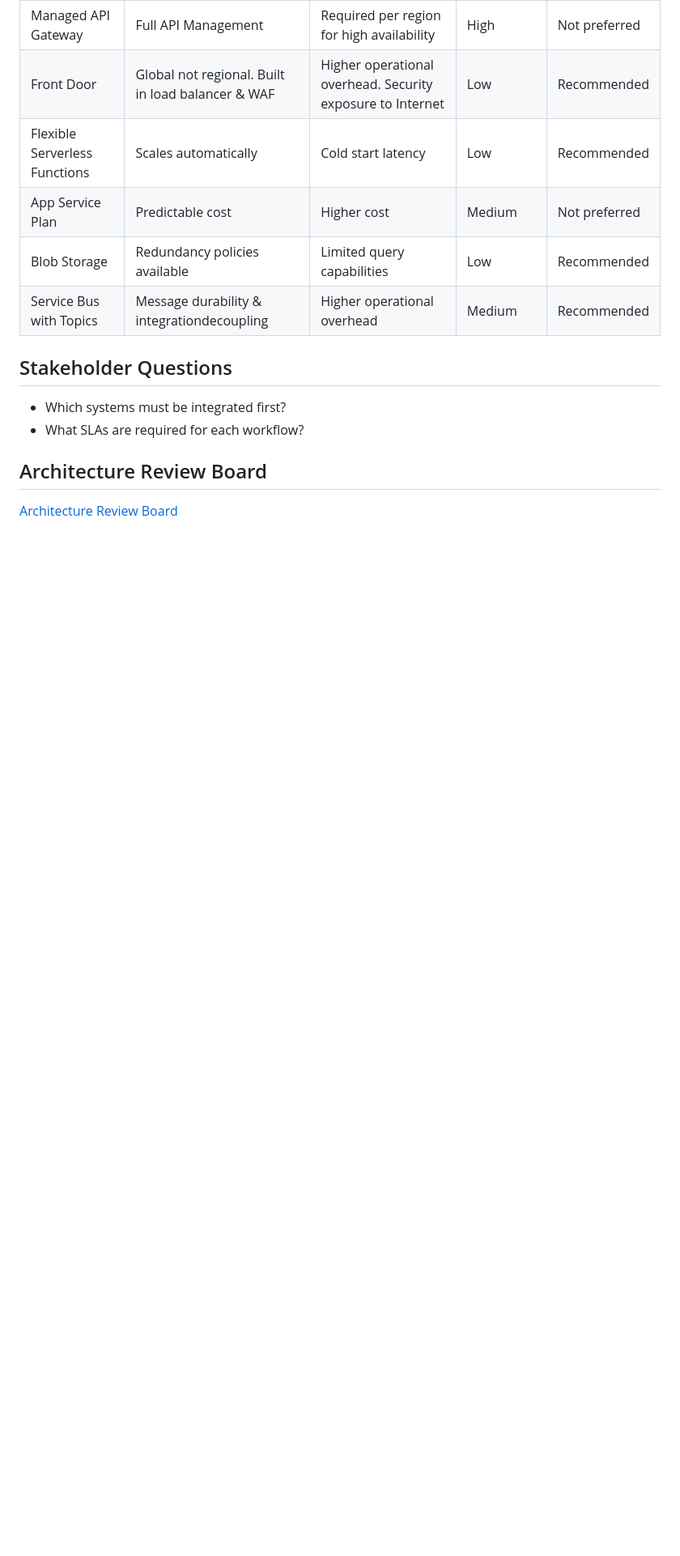
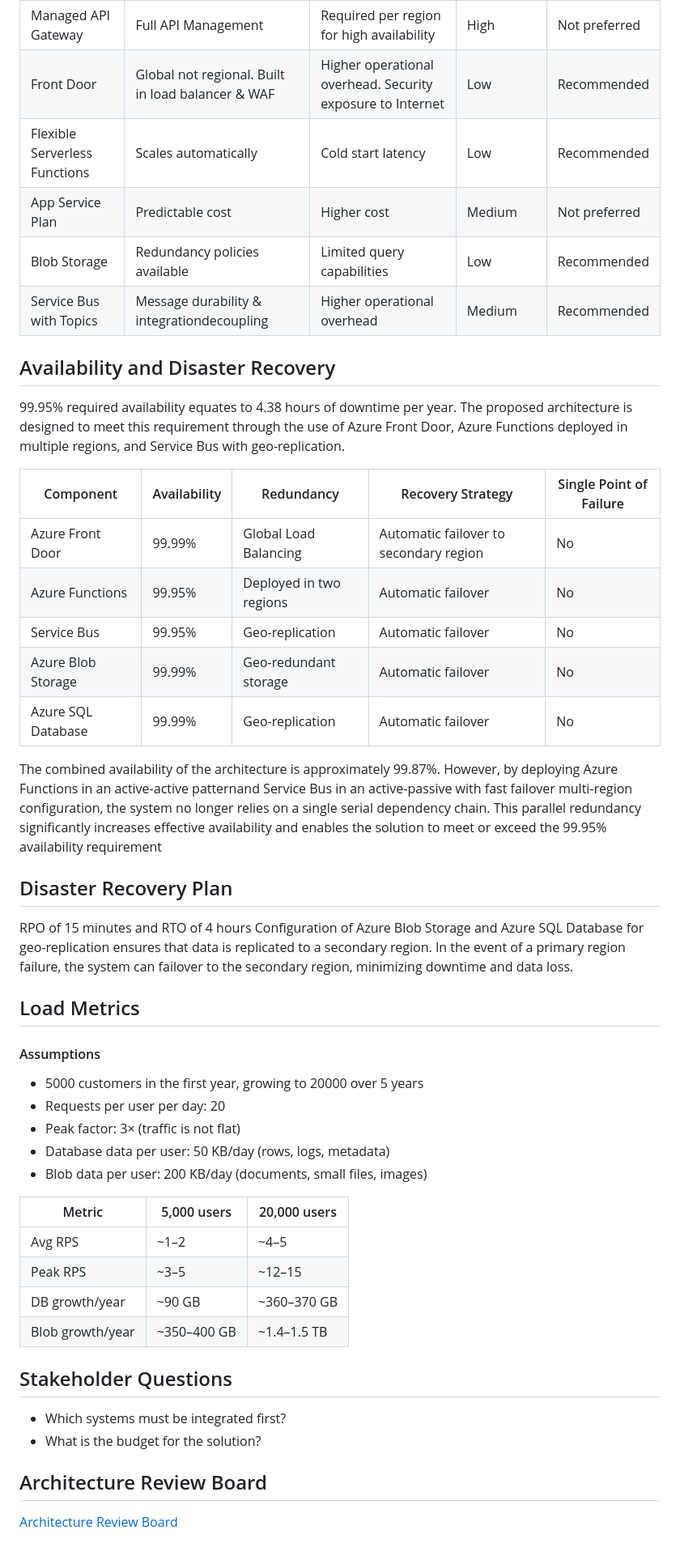
Before and after one commit to BiancaOliveiraGit/graduate-software-architect, a Markdown page: solutions/challenge1-solution.md, the part around one of its changes. Shown at 81% size. Drawn GitHub-style; blank space fills up the shorter version.

Commit message:
availability and DR

```diff
--- a/solutions/challenge1-solution.md
+++ b/solutions/challenge1-solution.md
@@ -102,12 +102,45 @@ A mid-sized insurance company wants to modernize its claims processing to be upl
 | Blob Storage | Redundancy policies available | Limited query capabilities | Low | Recommended |
 | Service Bus with Topics | Message durability & integrationdecoupling | Higher operational overhead | Medium | Recommended |
 
+## Availability and Disaster Recovery
+99.95% required availability equates to 4.38 hours of downtime per year. The proposed architecture is designed to meet this requirement through the use of Azure Front Door, Azure Functions deployed in multiple regions, and Service Bus with geo-replication.
 
+| Component | Availability | Redundancy | Recovery Strategy | Single Point of Failure |
+| --- | --- | --- | --- | --- |
+| Azure Front Door | 99.99% | Global Load Balancing | Automatic failover to secondary region | No |
+| Azure Functions | 99.95% | Deployed in two regions | Automatic failover | No |
+| Service Bus | 99.95% | Geo-replication | Automatic failover | No |
+| Azure Blob Storage | 99.99% | Geo-redundant storage | Automatic failover | No |
+| Azure SQL Database | 99.99% | Geo-replication | Automatic failover | No |
+
+The combined availability of the architecture is approximately 99.87%.
+However, by deploying Azure Functions in an active-active patternand Service Bus in an active-passive with fast failover multi‑region configuration, the system no longer relies on a single serial dependency chain.
+This parallel redundancy significantly increases effective availability and enables the solution to meet or exceed the 99.95% availability requirement
+
+## Disaster Recovery Plan
+
+RPO of 15 minutes and RTO of 4 hours
+Configuration of Azure Blob Storage and Azure SQL Database for geo-replication ensures that data is replicated to a secondary region. In the event of a primary region failure, the system can failover to the secondary region, minimizing downtime and data loss.
+
+## Load Metrics
+#### Assumptions
+- 5000 customers in the first year, growing to 20000 over 5 years
+- Requests per user per day: 20
+- Peak factor: 3× (traffic is not flat)
+- Database data per user: 50 KB/day (rows, logs, metadata)
+- Blob data per user: 200 KB/day (documents, small files, images)
+
+| Metric	| 5,000 users | 20,000 users |
+| --- | --- | --- |
+| Avg RPS	| ~1–2	| ~4–5 |
+| Peak RPS	| ~3–5	| ~12–15 |
+| DB growth/year	| ~90 GB	| ~360–370 GB |
+| Blob growth/year	| ~350–400 GB	| ~1.4–1.5 TB |
 
 ## Stakeholder Questions
 
 - Which systems must be integrated first?
-- What SLAs are required for each workflow?
+- What is the budget for the solution?
 
 ## Architecture Review Board
 [Architecture Review Board](./review-board/review-challenge1.md)
```
Also changed, not shown: other parts of solutions/challenge1-solution.md (+2 -2 lines).
